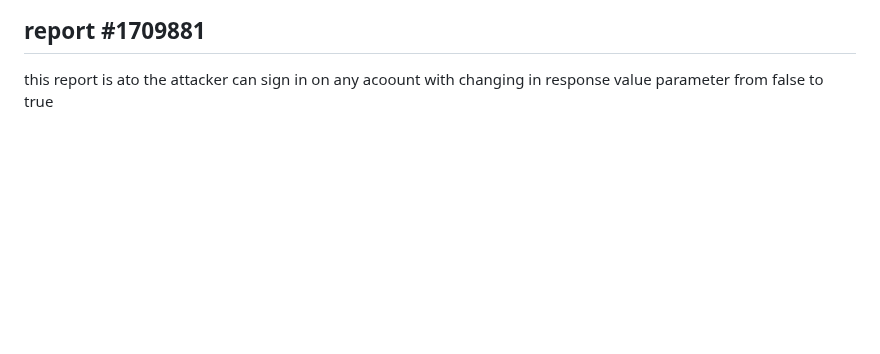
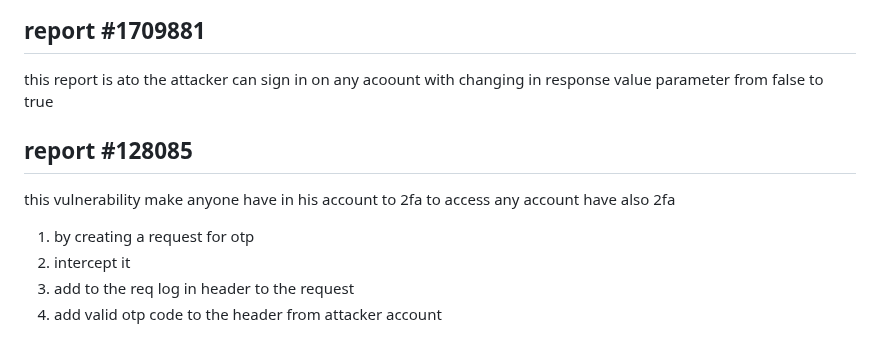
Before and after one commit to omar5mohamed/ieee, a Markdown page: week3/readme.md, the part around the change. GitHub-like rendering; blank space fills up the shorter version.

```diff
--- a/week3/readme.md
+++ b/week3/readme.md
@@ -143,3 +143,10 @@ change it to true and fowrard it back
 
 ## report #1709881
 this report is ato the attacker can sign in on any acoount with changing in response value parameter from false to true
+
+## report #128085
+this vulnerability make anyone have in his account to 2fa to access any account have also 2fa
+1. by creating a request for otp
+2. intercept it
+3. add to the req log in header to the request
+4. add valid otp code to the header from attacker account
```
